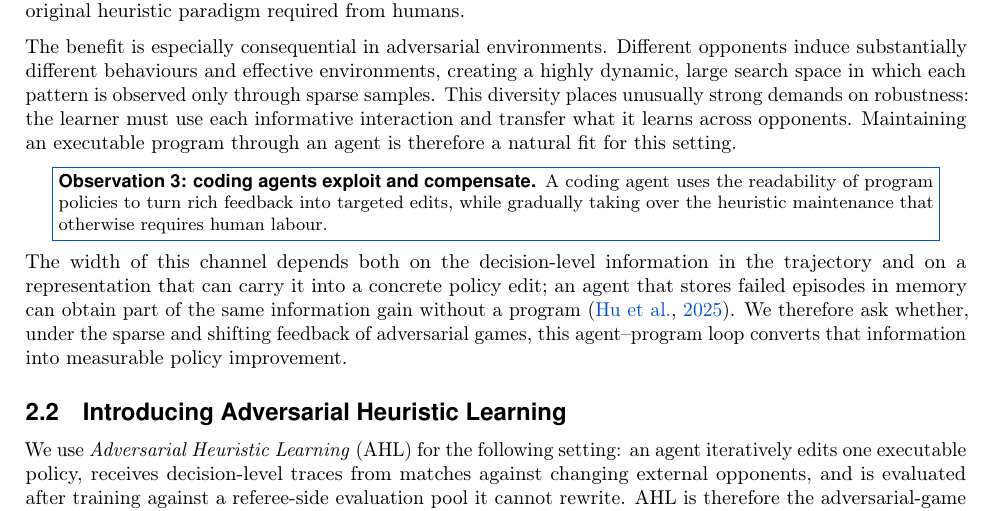
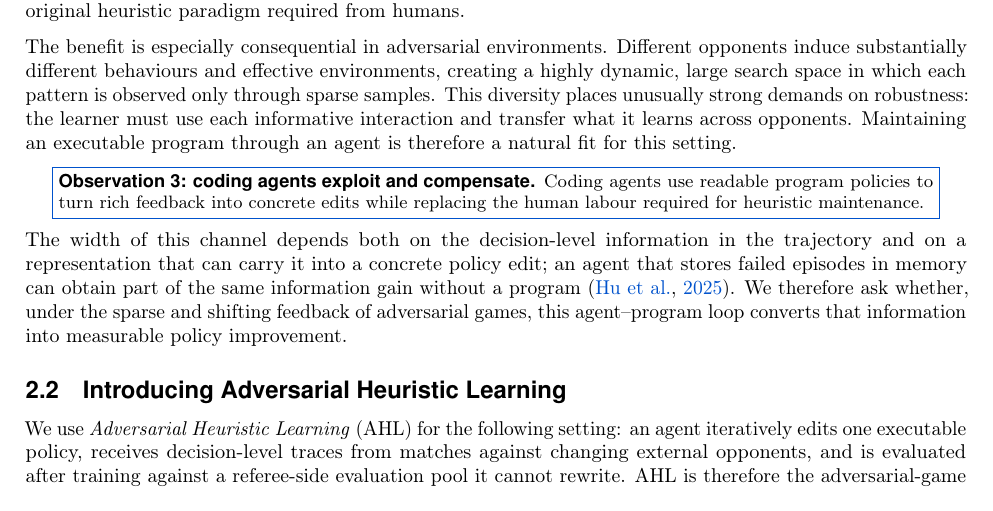
Before and after one commit to yks23/How-Far-Can-Heuristic-Learning-Go, a LaTeX document (main.tex, which reads sections/03-heuristic-learning.tex): part of page 4 of 19, cut so that both start at the same text. Compiled offline with pdfLaTeX.

Commit message:
Condense coding agent observation

```diff
--- a/sections/03-heuristic-learning.tex
+++ b/sections/03-heuristic-learning.tex
@@ -236,10 +236,9 @@ fit for this setting.
 
 \begin{center}
 \fcolorbox{brandaccent}{white}{\parbox{0.93\linewidth}{\small
-\textbf{Observation 3: coding agents exploit and compensate.} A coding agent
-uses the readability of program policies to turn rich feedback into targeted edits,
-while gradually taking over the heuristic maintenance that otherwise requires
-human labour.}}
+\textbf{Observation 3: coding agents exploit and compensate.} Coding agents use
+readable program policies to turn rich feedback into concrete edits while replacing
+the human labour required for heuristic maintenance.}}
 \end{center}
 
 % THE NAMING AND THE CONCESSION, moved here from 02-preliminary.tex on 2026-08-20 when that
```
